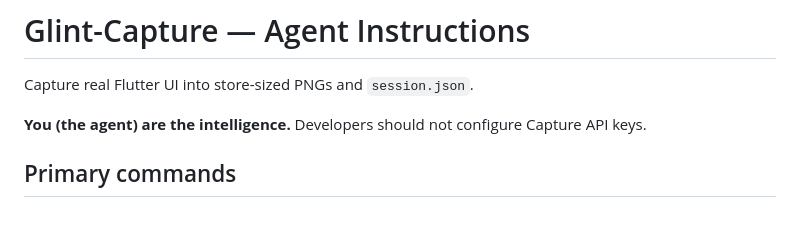
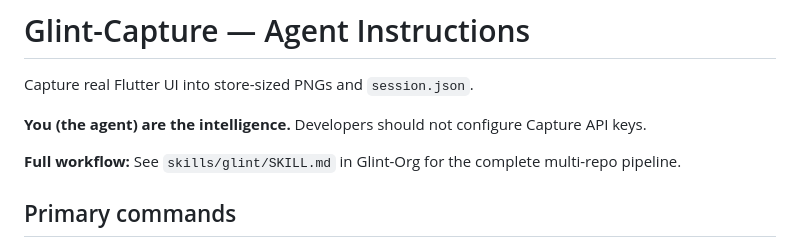
Before and after one commit to Glint-Org/Glint-Capture, a Markdown page: AGENTS.md, the part around the change. GitHub-like rendering; blank space fills up the shorter version.

Commit message:
docs: link to main SKILL.md in agent instructions

```diff
--- a/AGENTS.md
+++ b/AGENTS.md
@@ -3,6 +3,8 @@
 Capture real Flutter UI into store-sized PNGs and `session.json`.
 
 **You (the agent) are the intelligence.** Developers should not configure Capture API keys.
+
+**Full workflow:** See `skills/glint/SKILL.md` in Glint-Org for the complete multi-repo pipeline.
 
 ## Primary commands
 
```
